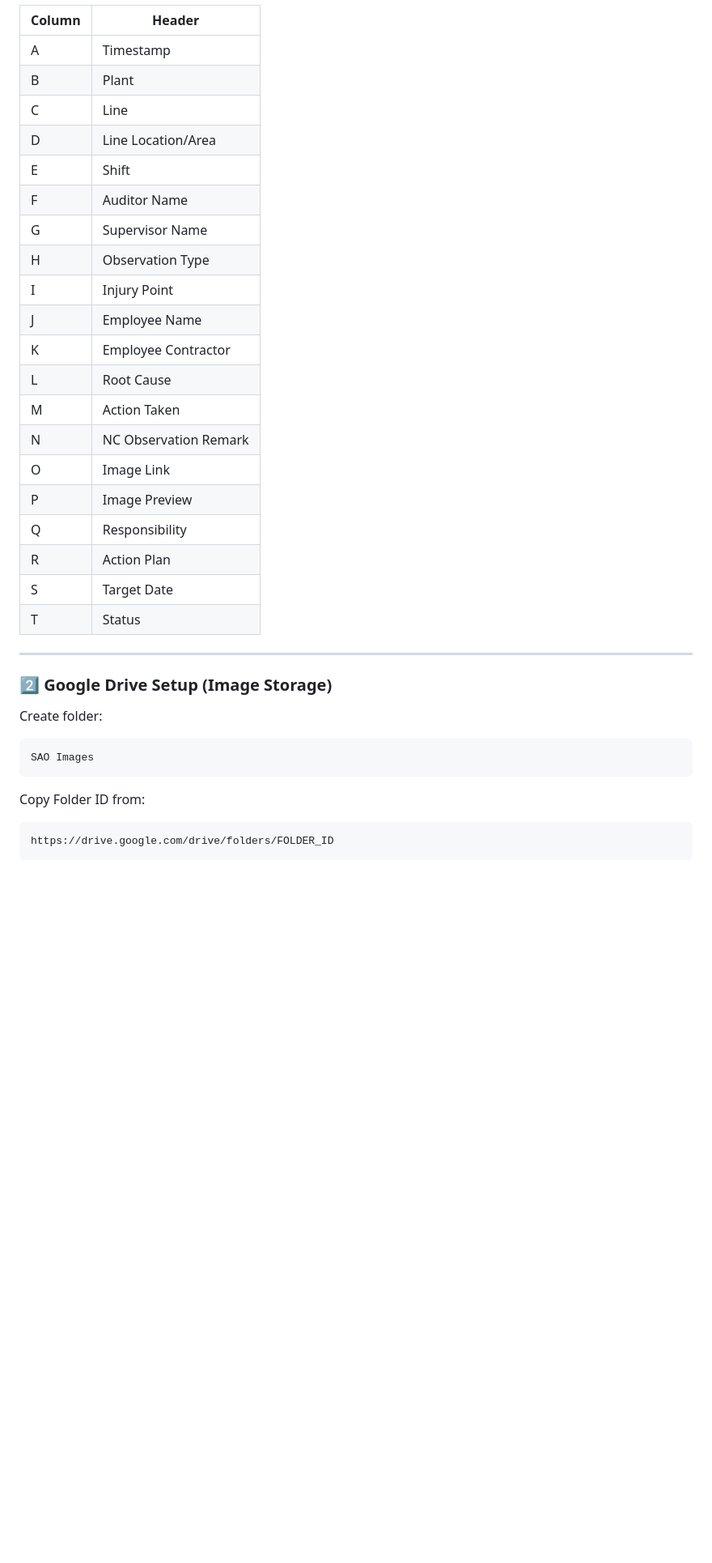
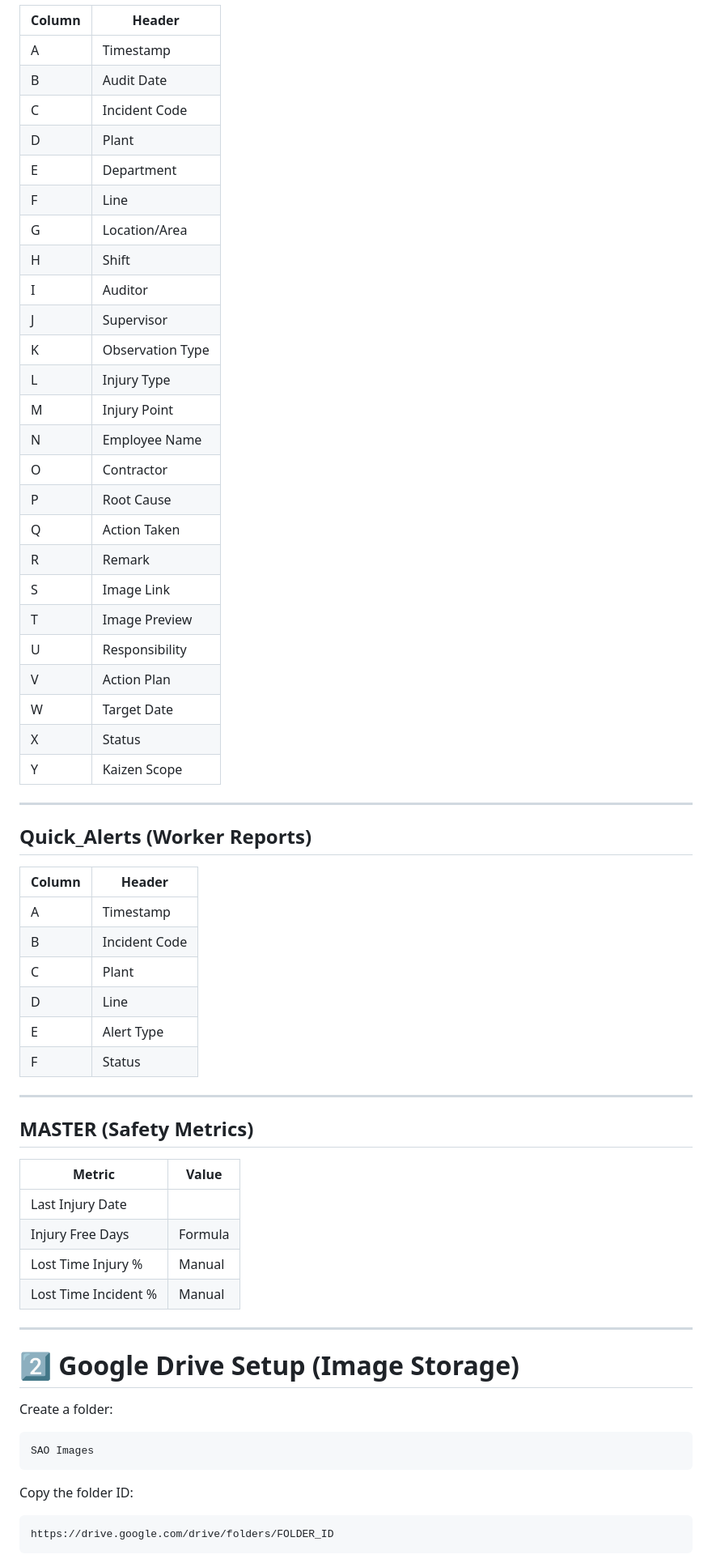
Before and after one commit to Yash-Aparajit/Safety-Audit-Observation, a Markdown page: README.md, the part around one of its changes. Shown at 81% size. Rendered like a GitHub page; blank space fills up the shorter version.

````diff
--- a/README.md
+++ b/README.md
@@ -103,37 +150,66 @@ SAO_Log
 | Column | Header |
 |---|---|
 | A | Timestamp |
-| B | Plant |
-| C | Line |
-| D | Line Location/Area |
-| E | Shift |
-| F | Auditor Name |
-| G | Supervisor Name |
-| H | Observation Type |
-| I | Injury Point |
-| J | Employee Name |
-| K | Employee Contractor |
-| L | Root Cause |
-| M | Action Taken |
-| N | NC Observation Remark |
-| O | Image Link |
-| P | Image Preview |
-| Q | Responsibility |
-| R | Action Plan |
-| S | Target Date |
-| T | Status |
+| B | Audit Date |
+| C | Incident Code |
+| D | Plant |
+| E | Department |
+| F | Line |
+| G | Location/Area |
+| H | Shift |
+| I | Auditor |
+| J | Supervisor |
+| K | Observation Type |
+| L | Injury Type |
+| M | Injury Point |
+| N | Employee Name |
+| O | Contractor |
+| P | Root Cause |
+| Q | Action Taken |
+| R | Remark |
+| S | Image Link |
+| T | Image Preview |
+| U | Responsibility |
+| V | Action Plan |
+| W | Target Date |
+| X | Status |
+| Y | Kaizen Scope |
 
 ---
 
-### 2️⃣ Google Drive Setup (Image Storage)
+## Quick_Alerts (Worker Reports)
 
-Create folder:
+| Column | Header |
+|---|---|
+| A | Timestamp |
+| B | Incident Code |
+| C | Plant |
+| D | Line |
+| E | Alert Type |
+| F | Status |
+
+---
+
+## MASTER (Safety Metrics)
+
+| Metric | Value |
+|---|---|
+| Last Injury Date |  |
+| Injury Free Days | Formula |
+| Lost Time Injury % | Manual |
+| Lost Time Incident % | Manual |
+
+---
+
+# 2️⃣ Google Drive Setup (Image Storage)
+
+Create a folder:
 
 ```
 SAO Images
 ```
 
-Copy Folder ID from:
+Copy the folder ID:
 
 ```
 https://drive.google.com/drive/folders/FOLDER_ID
````
Also changed, not shown: other parts of README.md (+188 -70 lines).
